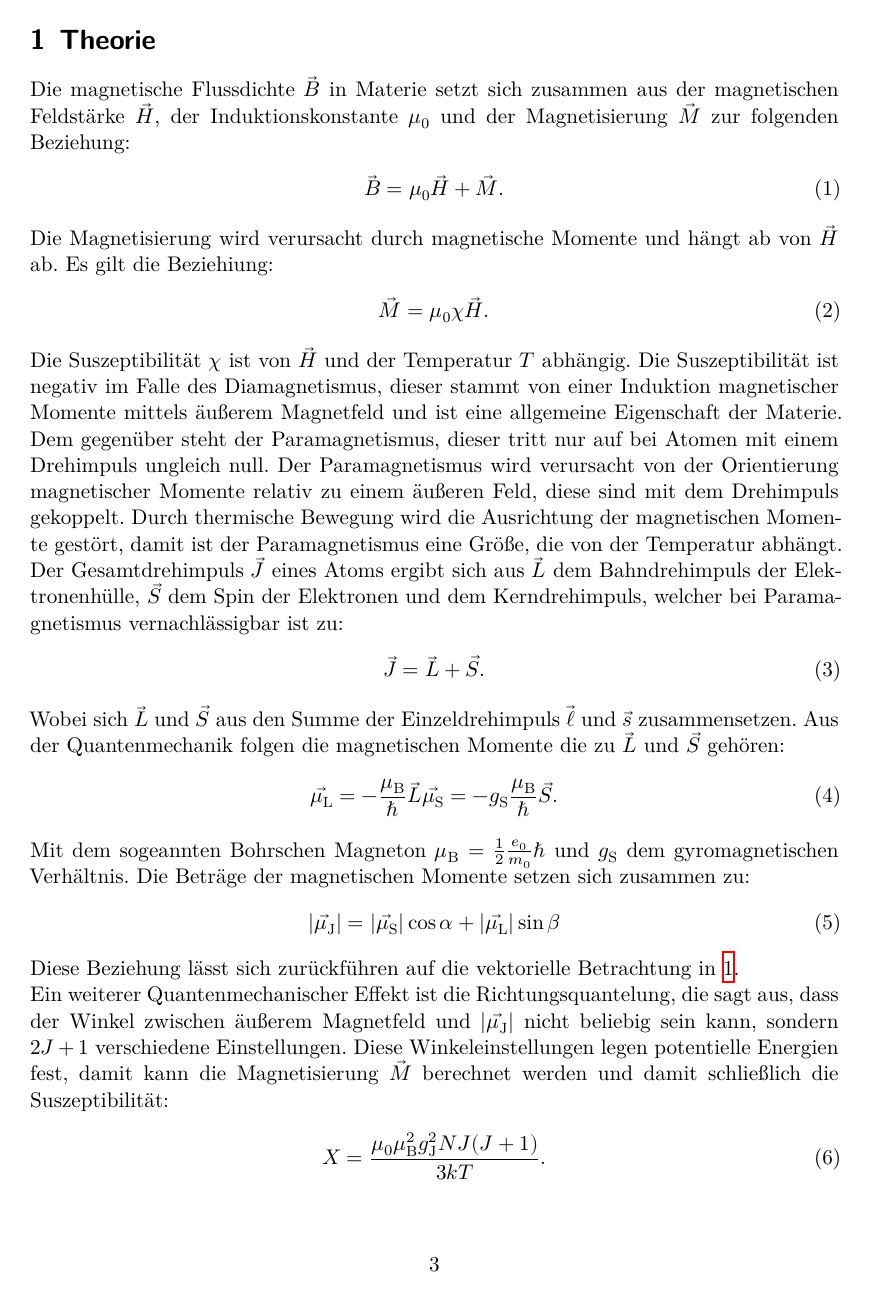
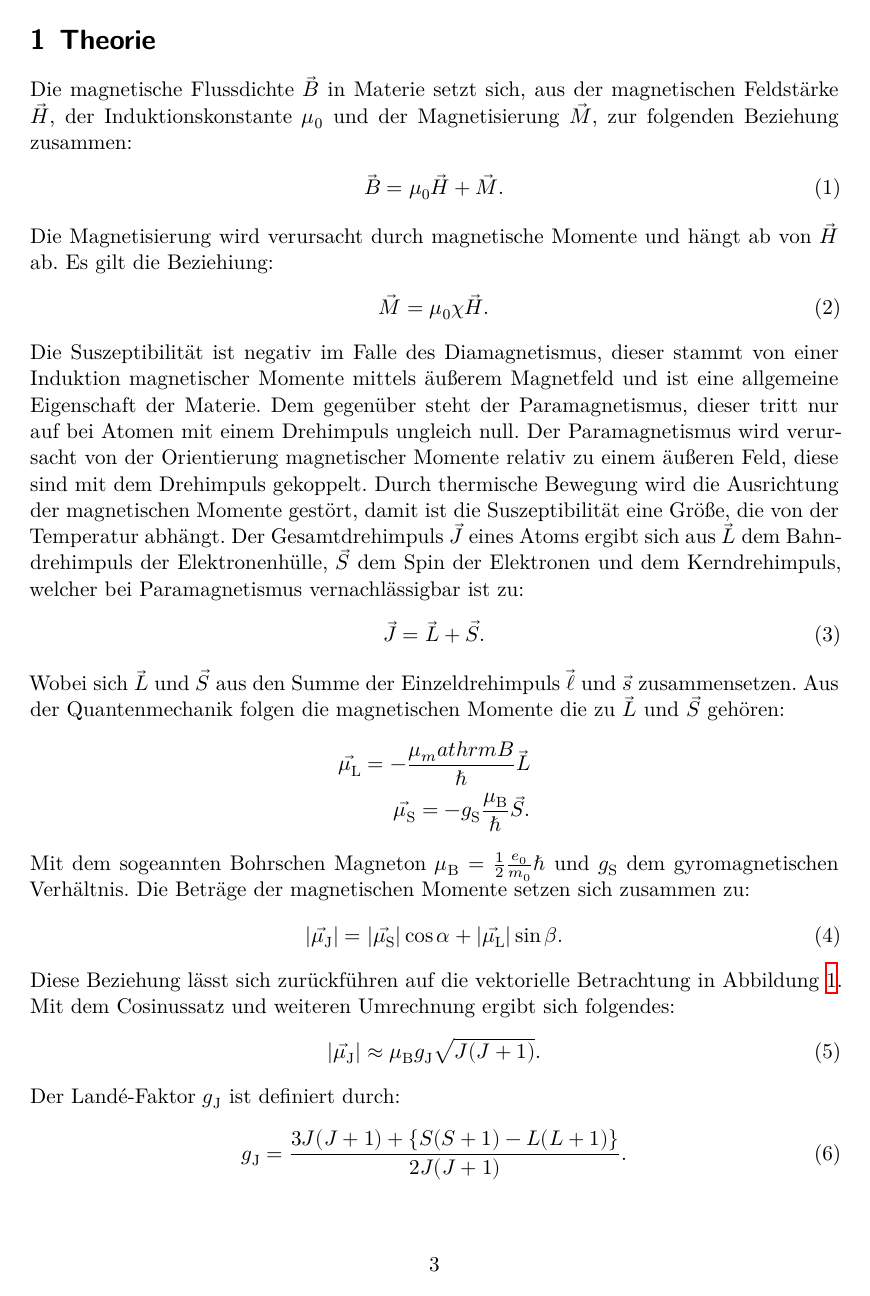
Before and after one commit to dagbjoern/AP-Physik, a LaTeX document (V606/main.tex, which reads V606/content/theorie.tex): page 3 of 10 before the commit and page 3 of 12 after it. Compiled offline with XeLaTeX.

Commit message:
Änderung Theorie

```diff
--- a/V606/content/theorie.tex
+++ b/V606/content/theorie.tex
@@ -1,8 +1,8 @@
 \section{Theorie}
 \label{sec:Theorie}
-Die magnetische Flussdichte $\vec{B}$ in Materie setzt sich zusammen aus der magnetischen Feldstärke $\vec{H}$,
-der Induktionskonstante $\mu_\mathrm{0}$ und der Magnetisierung $\vec{M}$ zur
-folgenden Beziehung:
+Die magnetische Flussdichte $\vec{B}$ in Materie setzt sich, aus der magnetischen Feldstärke $\vec{H}$,
+der Induktionskonstante $\mu_\mathrm{0}$ und der Magnetisierung $\vec{M}$, zur
+folgenden Beziehung zusammen:
 \begin{align}
   \vec{B}=\mu_\mathrm{0}\vec{H}+\vec{M}.
 \end{align}
@@ -11,7 +11,6 @@ von $\vec{H}$ ab. Es gilt die Beziehiung:
 \begin{align}
   \vec{M}=\mu_\mathrm{0}\chi\vec{H}.
 \end{align}
-Die Suszeptibilität $\chi$ ist von $\vec{H}$ und der Temperatur $T$ abhängig.
 Die Suszeptibilität ist negativ im Falle des Diamagnetismus,
 dieser stammt von einer Induktion magnetischer Momente mittels äußerem
 Magnetfeld und ist eine allgemeine Eigenschaft der Materie.
@@ -20,7 +19,7 @@ Atomen mit einem Drehimpuls ungleich null. Der Paramagnetismus wird
 verursacht von der Orientierung magnetischer Momente relativ
 zu einem äußeren Feld, diese sind mit dem Drehimpuls gekoppelt.
 Durch thermische Bewegung wird die Ausrichtung der magnetischen Momente
-gestört, damit ist der Paramagnetismus eine Größe, die von der Temperatur
+gestört, damit ist die Suszeptibilität eine Größe, die von der Temperatur
 abhängt.
 Der Gesamtdrehimpuls $\vec{J}$ eines Atoms ergibt sich aus
 $\vec{L}$ dem Bahndrehimpuls der Elektronenhülle, $\vec{S}$ dem Spin
@@ -33,17 +32,17 @@ Wobei sich $\vec{L}$ und $\vec{S}$ aus den Summe der  Einzeldrehimpuls $\vec{\el
 und $\vec{s}$ zusammensetzen.
 Aus der Quantenmechanik folgen die magnetischen Momente die zu $\vec{L}$ und $\vec{S}$
 gehören:
-\begin{align}
-  \vec{\mu_\mathrm{L}}=-\frac{\mu_\mathrm{B}}{\hslash}\vec{L}
+\begin{align*}
+  \vec{\mu_\mathrm{L}}=-\frac{\mu_mathrm{B}}{\hslash}\vec{L}\\
   \vec{\mu_\mathrm{S}}=-g_\mathrm{S}\frac{\mu_\mathrm{B}}{\hslash}\vec{S}.
-\end{align}
+\end{align*}
 Mit dem sogeannten Bohrschen Magneton $\mu_\mathrm{B}=\frac{1}{2}\frac{e_0}{m_0}\hslash$
 und $g_\mathrm{S}$ dem gyromagnetischen Verhältnis.
 Die Beträge der magnetischen Momente setzen sich zusammen zu:
 \begin{align}
-  |\vec{\mu_\mathrm{J}}|=|\vec{\mu_\mathrm{S}}|\cos{\alpha}+|\vec{\mu_\mathrm{L}}|\sin{\beta}
+  |\vec{\mu_\mathrm{J}}|=|\vec{\mu_\mathrm{S}}|\cos{\alpha}+|\vec{\mu_\mathrm{L}}|\sin{\beta}.
 \end{align}
 Diese Beziehung lässt sich zurückführen auf die vektorielle Betrachtung
-in \ref{fig:winkel}.
+in Abbildung \ref{fig:winkel}.
 \begin{figure}
  \centering
@@ -51,8 +50,15 @@ in \ref{fig:winkel}.
  \caption{Vektordiagramm der Drehimpulse einer Elektronenhülle und den resultierenden magnetischen Momenten. }
  \label{fig:winkel}
  \end{figure}
-
-Ein weiterer Quantenmechanischer Effekt ist die Richtungsquantelung,
+Mit dem Cosinussatz und weiteren Umrechnung ergibt sich folgendes:
+\begin{align}
+ |\vec{\mu_\mathrm{J}}| \approx \mu_\mathrm{B} g_\mathrm{J} \sqrt{J(J+1)}.
+\end{align}
+Der Landé-Faktor $g_\mathrm{J}$ ist definiert durch:
+\begin{align}
+  g_\mathrm{J}=\frac{3J(J+1)+\left\{S(S+1)-L(L+1)\right\}}{2J(J+1)}.
+\end{align}
+Ein Quantenmechanischer Effekt ist die Richtungsquantelung,
 die sagt aus, dass der Winkel zwischen äußerem Magnetfeld und
 $|\vec{\mu_\mathrm{J}}|$  nicht beliebig sein kann, sondern $2J+1$
 verschiedene Einstellungen. Diese Winkeleinstellungen legen potentielle Energien fest,
```
Also changed, not shown: V606/content/durchfuehrung.tex (+45 -0 lines), V606/Selektiv.PNG (added), V606/bruecke.PNG (added), V606/content/theorie.tex (8 more changed lines).
